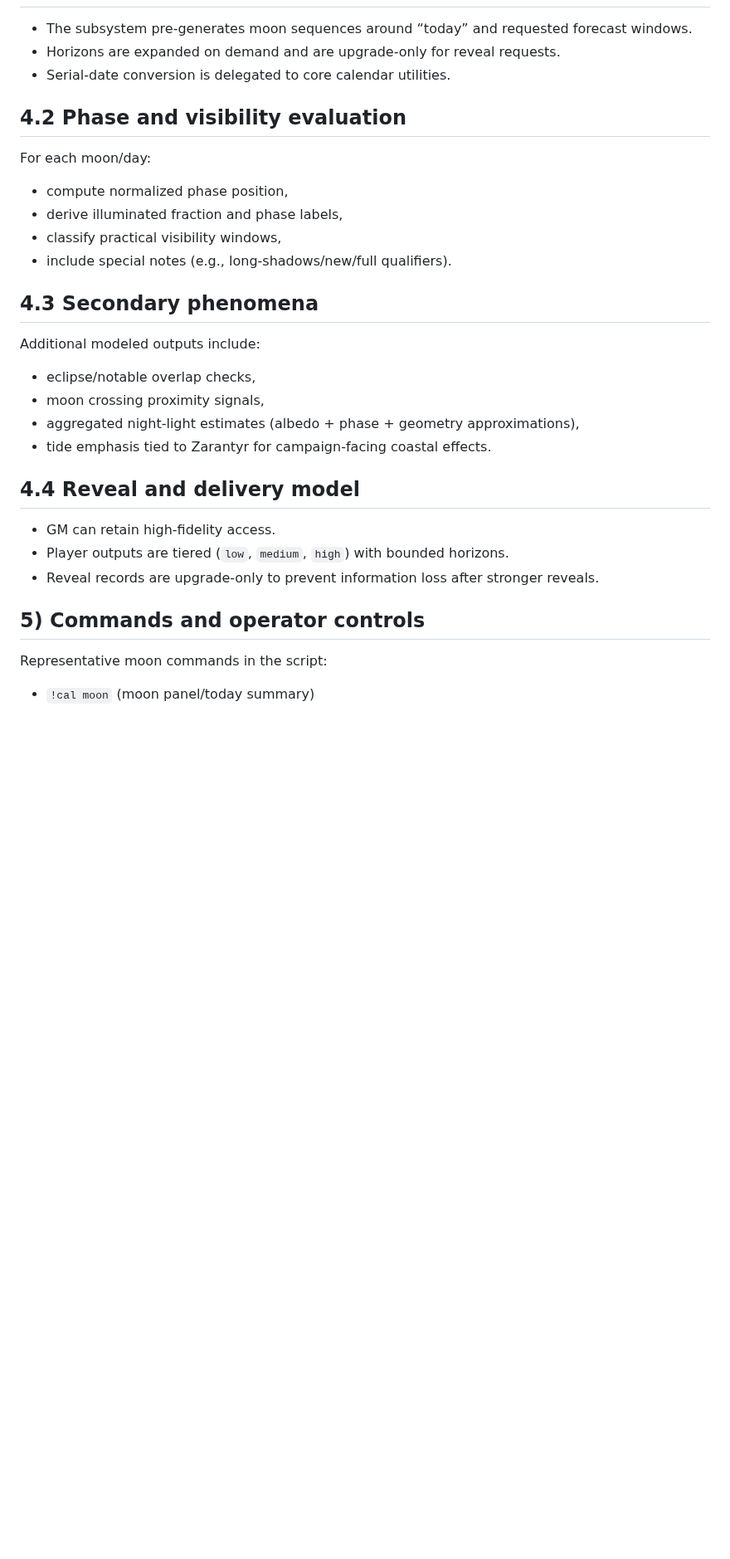
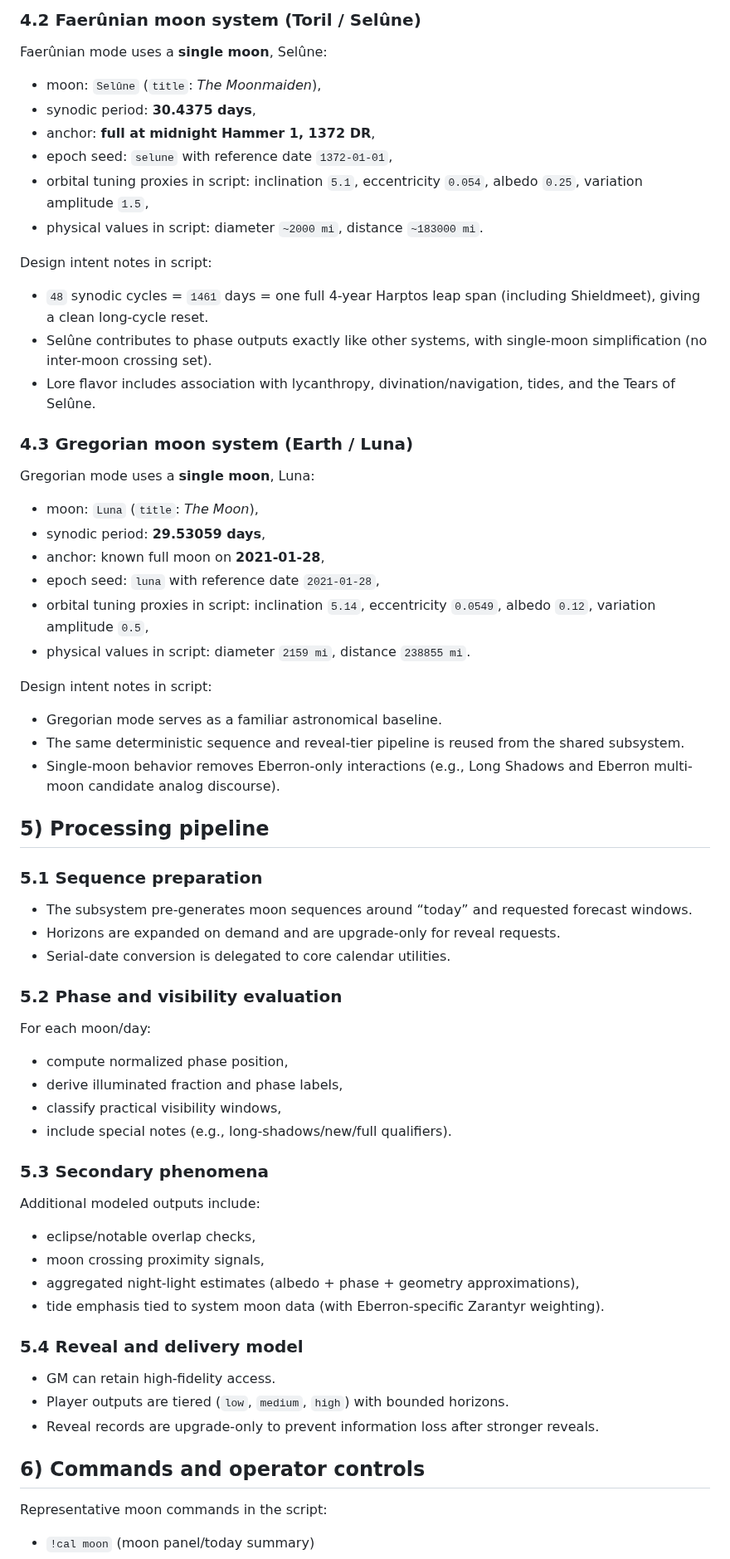
Before and after one commit to MCherry1/calendar, a Markdown page: moons.md, the part around one of its changes. Shown at 83% size. Drawn GitHub-style; blank space fills up the shorter version.

Commit message:
Expand moons design doc to cover all calendar moon systems

```diff
--- a/moons.md
+++ b/moons.md
@@ -46,9 +64,46 @@ Moon state stores generated sequence windows, reveal tier/horizon, and shared pl
+### 4.2 Faerûnian moon system (Toril / Selûne)
+
+Faerûnian mode uses a **single moon**, Selûne:
+
+- moon: `Selûne` (`title`: *The Moonmaiden*),
+- synodic period: **30.4375 days**,
+- anchor: **full at midnight Hammer 1, 1372 DR**,
+- epoch seed: `selune` with reference date `1372-01-01`,
+- orbital tuning proxies in script: inclination `5.1`, eccentricity `0.054`, albedo `0.25`, variation amplitude `1.5`,
+- physical values in script: diameter `~2000 mi`, distance `~183000 mi`.
+
+Design intent notes in script:
+
+- `48` synodic cycles = `1461` days = one full 4-year Harptos leap span (including Shieldmeet), giving a clean long-cycle reset.
+- Selûne contributes to phase outputs exactly like other systems, with single-moon simplification (no inter-moon crossing set).
+- Lore flavor includes association with lycanthropy, divination/navigation, tides, and the Tears of Selûne.
+
+### 4.3 Gregorian moon system (Earth / Luna)
+
+Gregorian mode uses a **single moon**, Luna:
+
+- moon: `Luna` (`title`: *The Moon*),
+- synodic period: **29.53059 days**,
+- anchor: known full moon on **2021-01-28**,
+- epoch seed: `luna` with reference date `2021-01-28`,
+- orbital tuning proxies in script: inclination `5.14`, eccentricity `0.0549`, albedo `0.12`, variation amplitude `0.5`,
+- physical values in script: diameter `2159 mi`, distance `238855 mi`.
+
+Design intent notes in script:
+
+- Gregorian mode serves as a familiar astronomical baseline.
+- The same deterministic sequence and reveal-tier pipeline is reused from the shared subsystem.
+- Single-moon behavior removes Eberron-only interactions (e.g., Long Shadows and Eberron multi-moon candidate analog discourse).
+
+## 5) Processing pipeline
+
+### 5.1 Sequence preparation
 
 - The subsystem pre-generates moon sequences around “today” and requested forecast windows.
 - Horizons are expanded on demand and are upgrade-only for reveal requests.
 - Serial-date conversion is delegated to core calendar utilities.
 
-## 4.2 Phase and visibility evaluation
+### 5.2 Phase and visibility evaluation
 
 For each moon/day:
 
@@ -57,22 +112,22 @@ For each moon/day:
 - classify practical visibility windows,
 - include special notes (e.g., long-shadows/new/full qualifiers).
 
-## 4.3 Secondary phenomena
+### 5.3 Secondary phenomena
 
 Additional modeled outputs include:
 
 - eclipse/notable overlap checks,
 - moon crossing proximity signals,
 - aggregated night-light estimates (albedo + phase + geometry approximations),
-- tide emphasis tied to Zarantyr for campaign-facing coastal effects.
+- tide emphasis tied to system moon data (with Eberron-specific Zarantyr weighting).
 
-## 4.4 Reveal and delivery model
+### 5.4 Reveal and delivery model
 
 - GM can retain high-fidelity access.
 - Player outputs are tiered (`low`, `medium`, `high`) with bounded horizons.
 - Reveal records are upgrade-only to prevent information loss after stronger reveals.
 
-## 5) Commands and operator controls
+## 6) Commands and operator controls
 
 Representative moon commands in the script:
 
```
Also changed, not shown: other parts of moons.md (+34 -16 lines).
